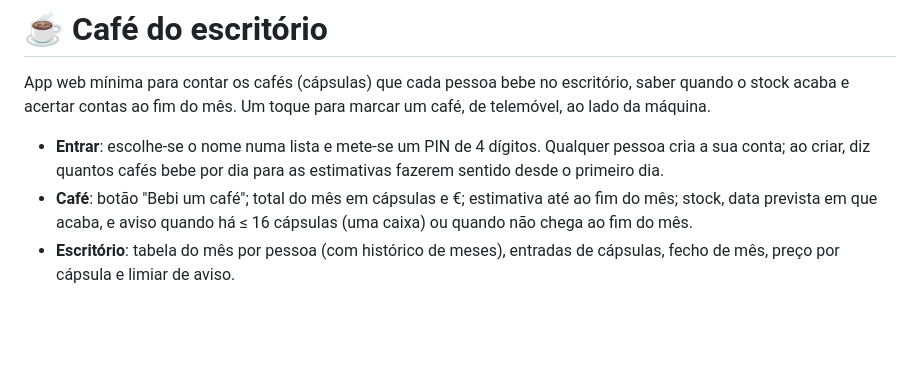
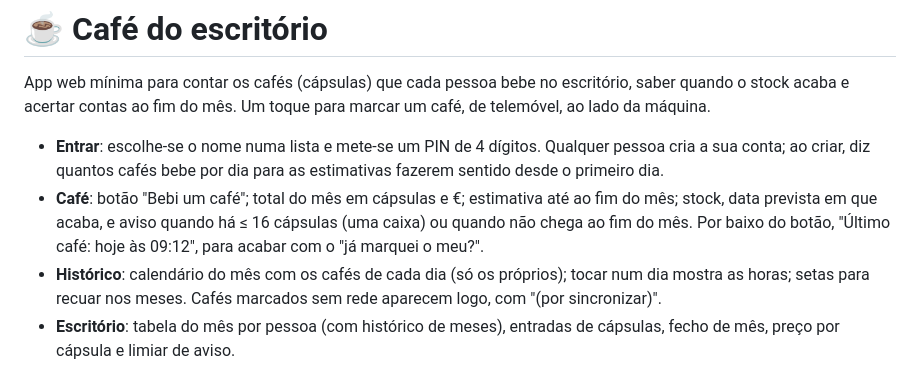
Before and after one commit to fetes9u/cafe-escritorio, a Markdown page: README.md, the part around the change. Drawn GitHub-style; blank space fills up the shorter version.

Commit message:
Document the Histórico tab and the last coffee line

```diff
--- a/README.md
+++ b/README.md
@@ -9,7 +9,11 @@ café, de telemóvel, ao lado da máquina.
   estimativas fazerem sentido desde o primeiro dia.
 - **Café**: botão "Bebi um café"; total do mês em cápsulas e €; estimativa até ao fim
   do mês; stock, data prevista em que acaba, e aviso quando há ≤ 16 cápsulas (uma
-  caixa) ou quando não chega ao fim do mês.
+  caixa) ou quando não chega ao fim do mês. Por baixo do botão, "Último café: hoje
+  às 09:12", para acabar com o "já marquei o meu?".
+- **Histórico**: calendário do mês com os cafés de cada dia (só os próprios); tocar
+  num dia mostra as horas; setas para recuar nos meses. Cafés marcados sem rede
+  aparecem logo, com "(por sincronizar)".
 - **Escritório**: tabela do mês por pessoa (com histórico de meses), entradas de
   cápsulas, fecho de mês, preço por cápsula e limiar de aviso.
 
```
